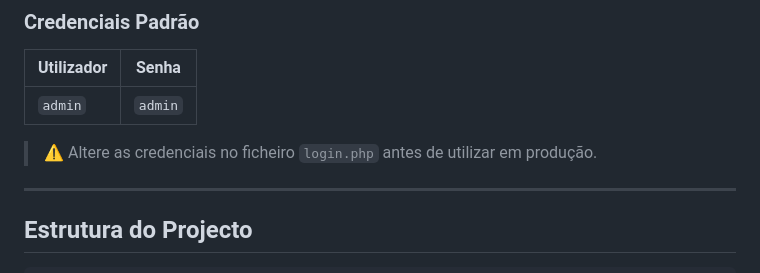
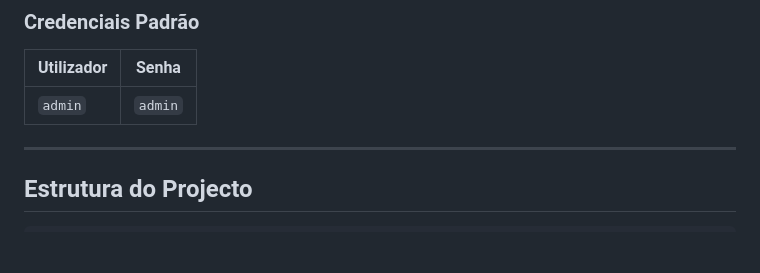
Before and after one commit to jothas2000/desenvolvimentoWeb, a Markdown page: README.md, the part around the change. Rendered like a GitHub page; blank space fills up the shorter version.

Commit message:
Remove credential warning from README
Removed warning about changing credentials in login.php

```diff
--- a/README.md
+++ b/README.md
@@ -58,8 +58,6 @@ Sistema de gestão simples e funcional desenvolvido em **PHP puro**, sem depend
 |------------|-------|
 | `admin`    | `admin` |
 
-> ⚠ Altere as credenciais no ficheiro `login.php` antes de utilizar em produção.
-
 ---
 
 ## Estrutura do Projecto
```
